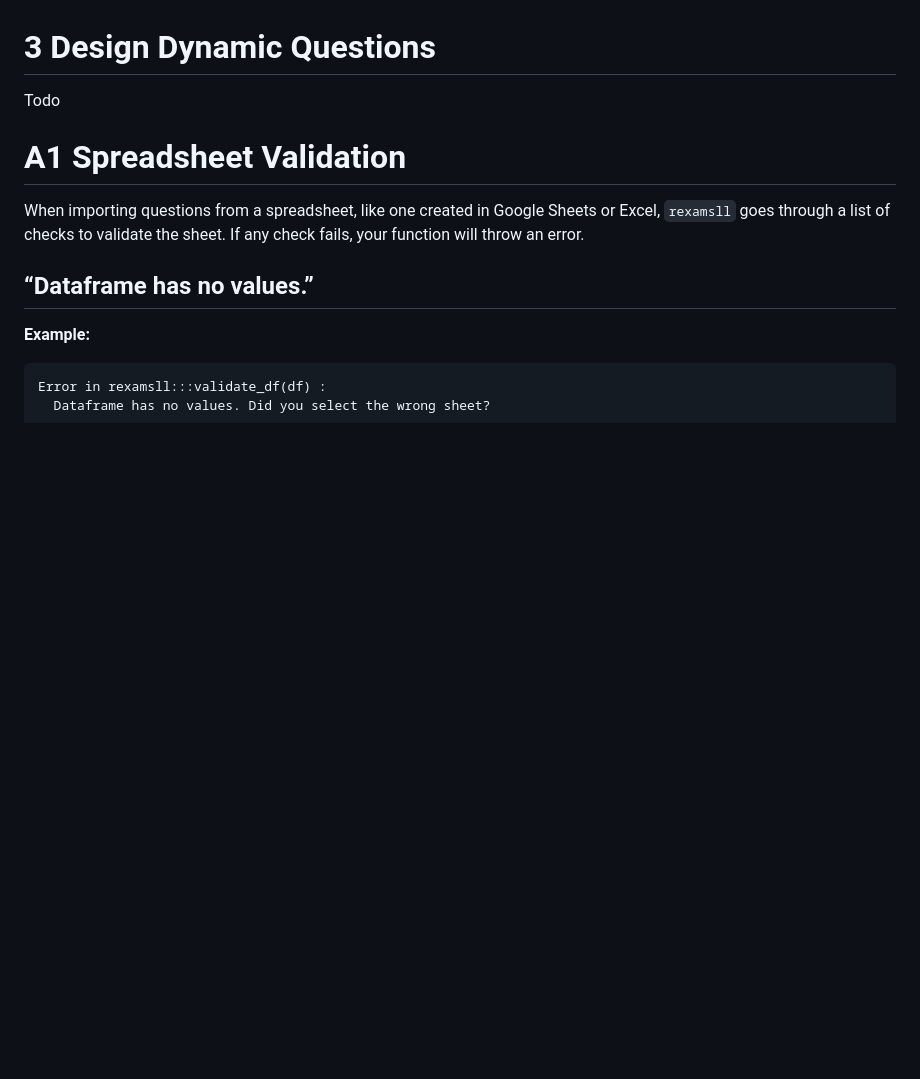
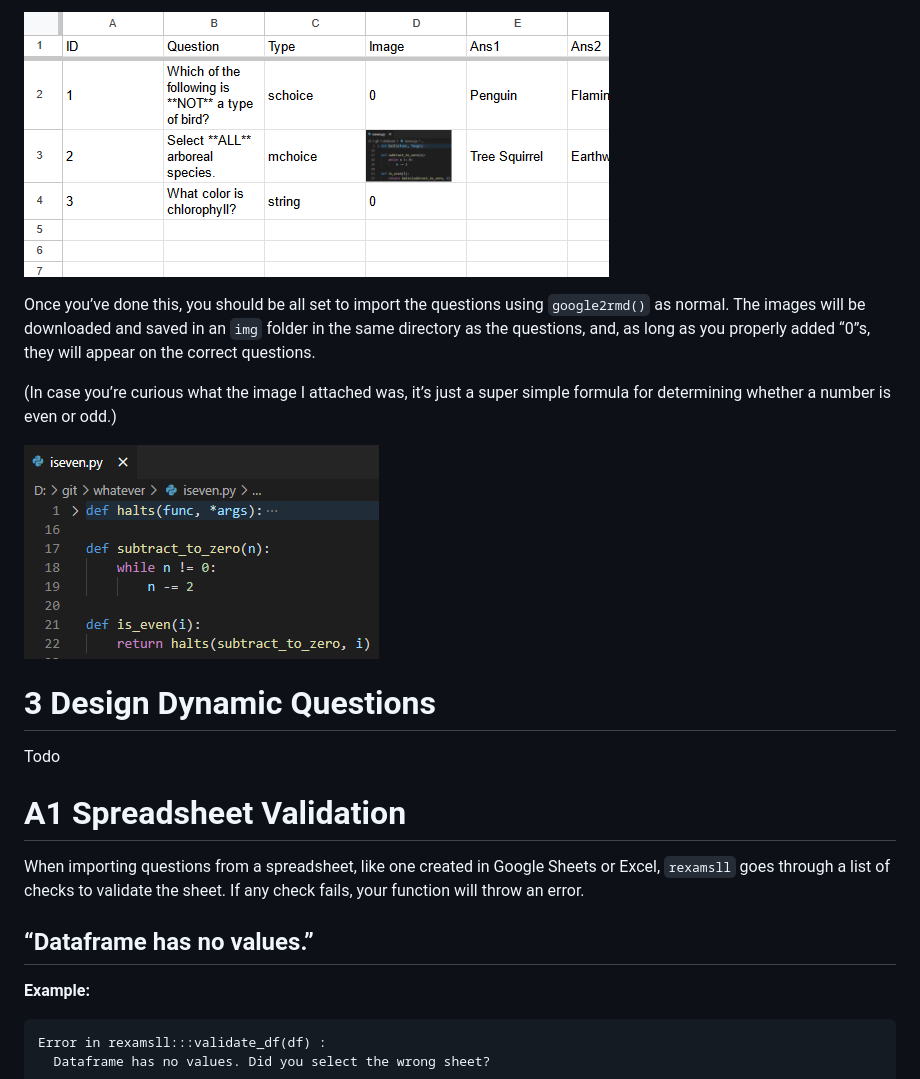
Before and after one commit to examLing/examling, a Markdown page: HOWTO.md, the part around the change printed below. Drawn GitHub-style; pictures changed too: img/howto_image_03.png (added), img/iseven.png (added); blank space fills up the shorter version.

```diff
--- a/HOWTO.md
+++ b/HOWTO.md
@@ -289,3 +335,14 @@ Todo
+![](img/howto_image_03.png)
+
+Once you’ve done this, you should be all set to import the questions
+using `google2rmd()` as normal. The images will be downloaded and saved
+in an `img` folder in the same directory as the questions, and, as long
+as you properly added “0”s, they will appear on the correct questions.
+
+(In case you’re curious what the image I attached was, it’s just a super
+simple formula for determining whether a number is even or odd.)
+
+![](img/iseven.png)
 
 # 3 Design Dynamic Questions
 
```
Also changed, not shown: other parts of HOWTO.md (+66 -20 lines), img/howto_image_00.png (added), img/howto_image_01.png (added), img/howto_image_02.png (added), 1 other file.
